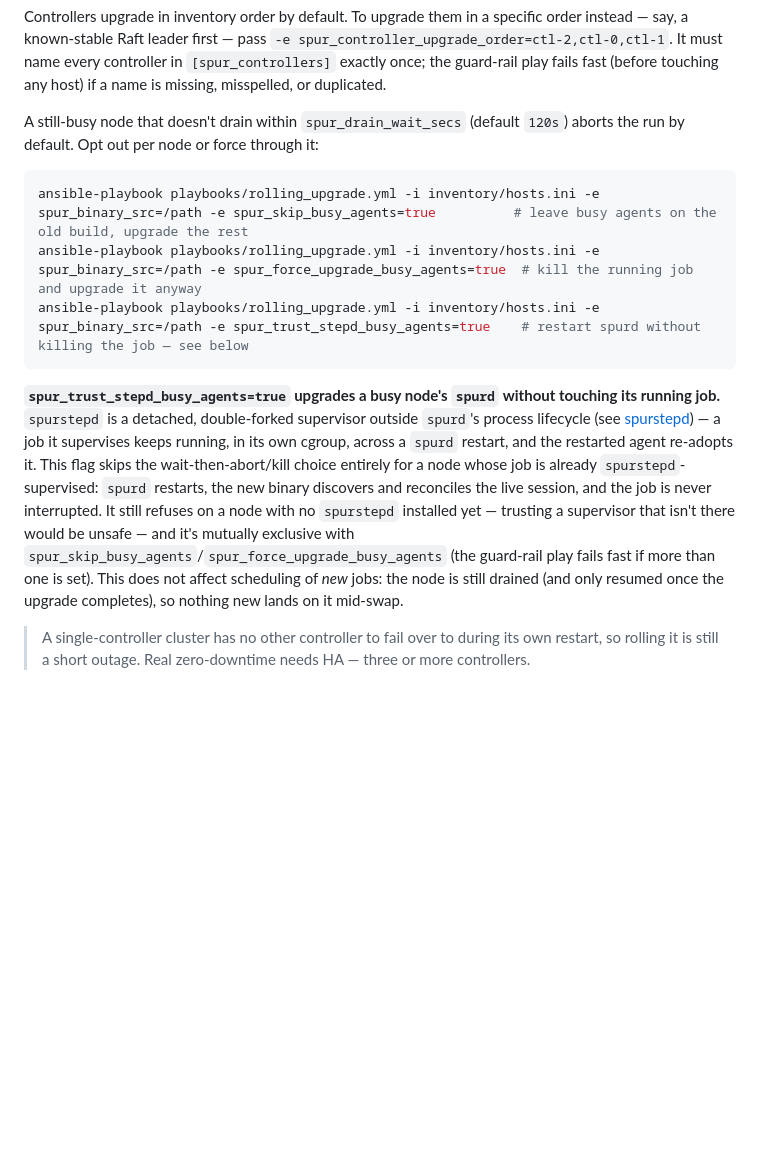
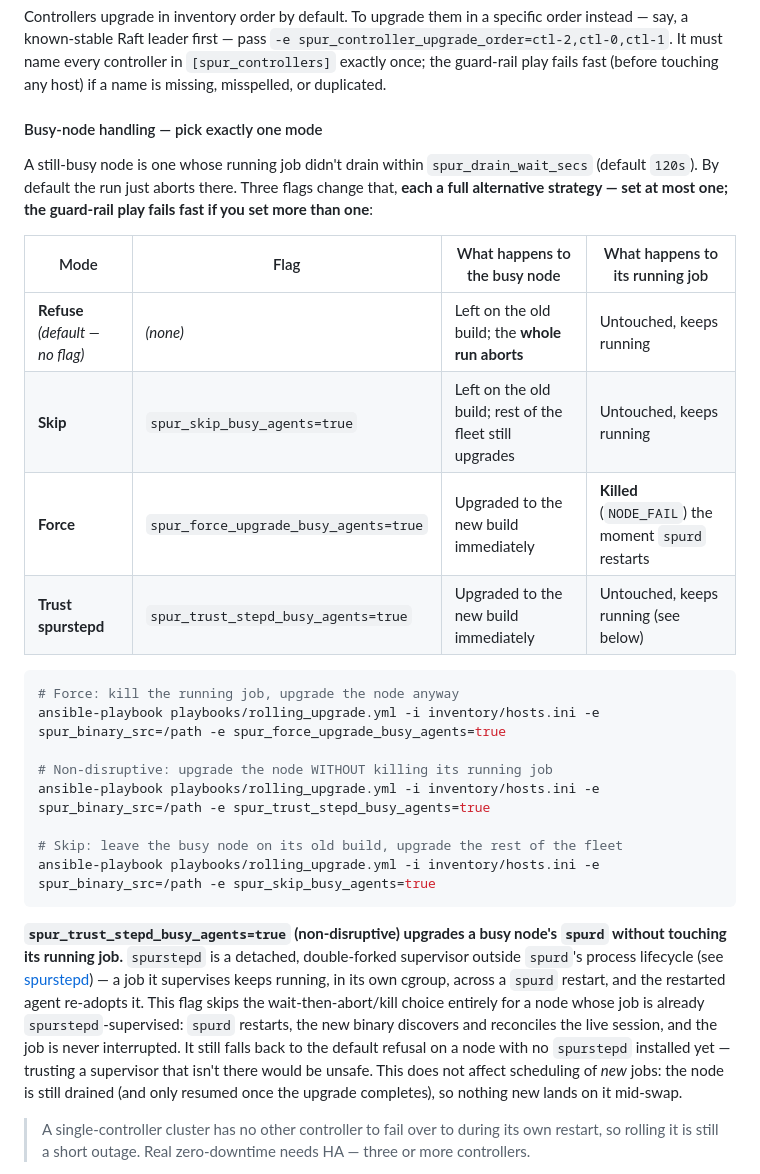
Before and after one commit to ROCm/spur-toolkit, a Markdown page: ansible/README.md, the part around the change. Rendered like a GitHub page; blank space fills up the shorter version.

Commit message:
docs(ansible): table-ize rolling_upgrade.yml's 3 busy-node modes

````diff
--- a/ansible/README.md
+++ b/ansible/README.md
@@ -482,15 +482,29 @@ The same rebuild-everything-together caveat from full convergence applies here t
 
 Controllers upgrade in inventory order by default. To upgrade them in a specific order instead — say, a known-stable Raft leader first — pass `-e spur_controller_upgrade_order=ctl-2,ctl-0,ctl-1`. It must name every controller in `[spur_controllers]` exactly once; the guard-rail play fails fast (before touching any host) if a name is missing, misspelled, or duplicated.
 
-A still-busy node that doesn't drain within `spur_drain_wait_secs` (default `120s`) aborts the run by default. Opt out per node or force through it:
+#### Busy-node handling — pick exactly one mode
+
+A still-busy node is one whose running job didn't drain within `spur_drain_wait_secs` (default `120s`). By default the run just aborts there. Three flags change that, **each a full alternative strategy — set at most one; the guard-rail play fails fast if you set more than one**:
+
+| Mode | Flag | What happens to the busy node | What happens to its running job |
+|---|---|---|---|
+| **Refuse** *(default — no flag)* | *(none)* | Left on the old build; the **whole run aborts** | Untouched, keeps running |
+| **Skip** | `spur_skip_busy_agents=true` | Left on the old build; rest of the fleet still upgrades | Untouched, keeps running |
+| **Force** | `spur_force_upgrade_busy_agents=true` | Upgraded to the new build immediately | **Killed** (`NODE_FAIL`) the moment `spurd` restarts |
+| **Trust spurstepd** | `spur_trust_stepd_busy_agents=true` | Upgraded to the new build immediately | Untouched, keeps running (see below) |
 
 ```bash
-ansible-playbook playbooks/rolling_upgrade.yml -i inventory/hosts.ini -e spur_binary_src=/path -e spur_skip_busy_agents=true          # leave busy agents on the old build, upgrade the rest
-ansible-playbook playbooks/rolling_upgrade.yml -i inventory/hosts.ini -e spur_binary_src=/path -e spur_force_upgrade_busy_agents=true  # kill the running job and upgrade it anyway
-ansible-playbook playbooks/rolling_upgrade.yml -i inventory/hosts.ini -e spur_binary_src=/path -e spur_trust_stepd_busy_agents=true    # restart spurd without killing the job — see below
+# Force: kill the running job, upgrade the node anyway
+ansible-playbook playbooks/rolling_upgrade.yml -i inventory/hosts.ini -e spur_binary_src=/path -e spur_force_upgrade_busy_agents=true
+
+# Non-disruptive: upgrade the node WITHOUT killing its running job
+ansible-playbook playbooks/rolling_upgrade.yml -i inventory/hosts.ini -e spur_binary_src=/path -e spur_trust_stepd_busy_agents=true
+
+# Skip: leave the busy node on its old build, upgrade the rest of the fleet
+ansible-playbook playbooks/rolling_upgrade.yml -i inventory/hosts.ini -e spur_binary_src=/path -e spur_skip_busy_agents=true
 ```
 
-**`spur_trust_stepd_busy_agents=true` upgrades a busy node's `spurd` without touching its running job.** `spurstepd` is a detached, double-forked supervisor outside `spurd`'s process lifecycle (see [spurstepd](#spurstepd-the-job-supervisor)) — a job it supervises keeps running, in its own cgroup, across a `spurd` restart, and the restarted agent re-adopts it. This flag skips the wait-then-abort/kill choice entirely for a node whose job is already `spurstepd`-supervised: `spurd` restarts, the new binary discovers and reconciles the live session, and the job is never interrupted. It still refuses on a node with no `spurstepd` installed yet — trusting a supervisor that isn't there would be unsafe — and it's mutually exclusive with `spur_skip_busy_agents`/`spur_force_upgrade_busy_agents` (the guard-rail play fails fast if more than one is set). This does not affect scheduling of *new* jobs: the node is still drained (and only resumed once the upgrade completes), so nothing new lands on it mid-swap.
+**`spur_trust_stepd_busy_agents=true` (non-disruptive) upgrades a busy node's `spurd` without touching its running job.** `spurstepd` is a detached, double-forked supervisor outside `spurd`'s process lifecycle (see [spurstepd](#spurstepd-the-job-supervisor)) — a job it supervises keeps running, in its own cgroup, across a `spurd` restart, and the restarted agent re-adopts it. This flag skips the wait-then-abort/kill choice entirely for a node whose job is already `spurstepd`-supervised: `spurd` restarts, the new binary discovers and reconciles the live session, and the job is never interrupted. It still falls back to the default refusal on a node with no `spurstepd` installed yet — trusting a supervisor that isn't there would be unsafe. This does not affect scheduling of *new* jobs: the node is still drained (and only resumed once the upgrade completes), so nothing new lands on it mid-swap.
 
 > A single-controller cluster has no other controller to fail over to during its own restart, so rolling it is still a short outage. Real zero-downtime needs HA — three or more controllers.
 
````
